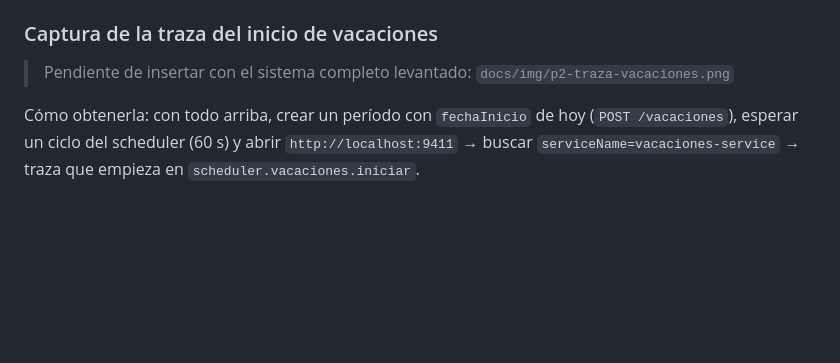
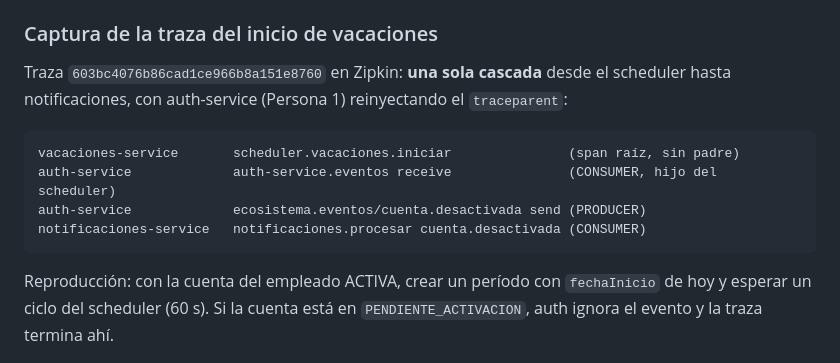
Before and after one commit to JeffersonRodriguezV/Proyecto-Microservicios, a Markdown page: docs/observabilidad-vacaciones-notificaciones.md, the part around the change. Rendered like a GitHub page; blank space fills up the shorter version.

Commit message:
docs(reto8): captura de la traza del inicio de vacaciones

````diff
--- a/docs/observabilidad-vacaciones-notificaciones.md
+++ b/docs/observabilidad-vacaciones-notificaciones.md
@@ -54,9 +54,16 @@ Prueba en Docker (broker + Zipkin + servicios):
 
 ### Captura de la traza del inicio de vacaciones
 
-> Pendiente de insertar con el sistema completo levantado: `docs/img/p2-traza-vacaciones.png`
+Traza `603bc4076b86cad1ce966b8a151e8760` en Zipkin: **una sola cascada** desde el scheduler hasta notificaciones, con auth-service (Persona 1) reinyectando el `traceparent`:
 
-Cómo obtenerla: con todo arriba, crear un período con `fechaInicio` de hoy (`POST /vacaciones`), esperar un ciclo del scheduler (60 s) y abrir `http://localhost:9411` → buscar `serviceName=vacaciones-service` → traza que empieza en `scheduler.vacaciones.iniciar`.
+```
+vacaciones-service       scheduler.vacaciones.iniciar               (span raíz, sin padre)
+auth-service             auth-service.eventos receive               (CONSUMER, hijo del scheduler)
+auth-service             ecosistema.eventos/cuenta.desactivada send (PRODUCER)
+notificaciones-service   notificaciones.procesar cuenta.desactivada (CONSUMER)
+```
+
+Reproducción: con la cuenta del empleado ACTIVA, crear un período con `fechaInicio` de hoy y esperar un ciclo del scheduler (60 s). Si la cuenta está en `PENDIENTE_ACTIVACION`, auth ignora el evento y la traza termina ahí.
 
 ![Traza del inicio de vacaciones en Zipkin](img/p2-traza-vacaciones.png)
 
````
Also changed, not shown: docs/img/p2-traza-vacaciones.png (added).
